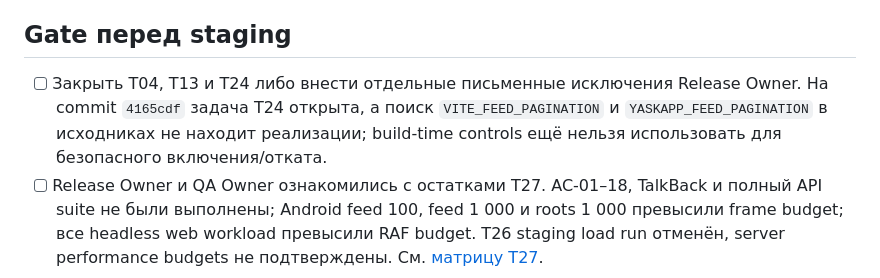
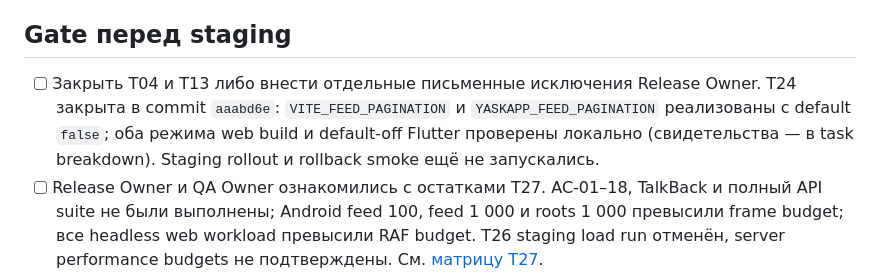
Before and after one commit to yask066/yaskapp, a Markdown page: docs/pagination-release-checklist.md, the part around the change. Drawn GitHub-style.

```diff
--- a/docs/pagination-release-checklist.md
+++ b/docs/pagination-release-checklist.md
@@ -20,7 +20,7 @@
 
 ## Gate перед staging
 
-- [ ] Закрыть T04, T13 и T24 либо внести отдельные письменные исключения Release Owner. На commit `4165cdf` задача T24 открыта, а поиск `VITE_FEED_PAGINATION` и `YASKAPP_FEED_PAGINATION` в исходниках не находит реализации; build-time controls ещё нельзя использовать для безопасного включения/отката.
+- [ ] Закрыть T04 и T13 либо внести отдельные письменные исключения Release Owner. T24 закрыта в commit `aaabd6e`: `VITE_FEED_PAGINATION` и `YASKAPP_FEED_PAGINATION` реализованы с default `false`; оба режима web build и default-off Flutter проверены локально (свидетельства — в task breakdown). Staging rollout и rollback smoke ещё не запускались.
 - [ ] Release Owner и QA Owner ознакомились с остатками T27. AC-01–18, TalkBack и полный API suite не были выполнены; Android feed 100, feed 1 000 и roots 1 000 превысили frame budget; все headless web workload превысили RAF budget. T26 staging load run отменён, server performance budgets не подтверждены. См. [матрицу T27](pagination-evidence/acceptance-matrix.md).
 - [ ] Принять явное Go/No-Go с указанными выше gaps; закрытие T27 по решению пользователя не является результатом PASS этих проверок.
 - [ ] Заполнить staging URL, ответственного оператора и защищённую конфигурацию на самом staging host. Не копировать `.env.staging`, JWT, cursor secret, токены или пользовательские данные в git/evidence.
```
Also changed, not shown: docs/pagination-evidence/release-record.md (+5 -5 lines).
